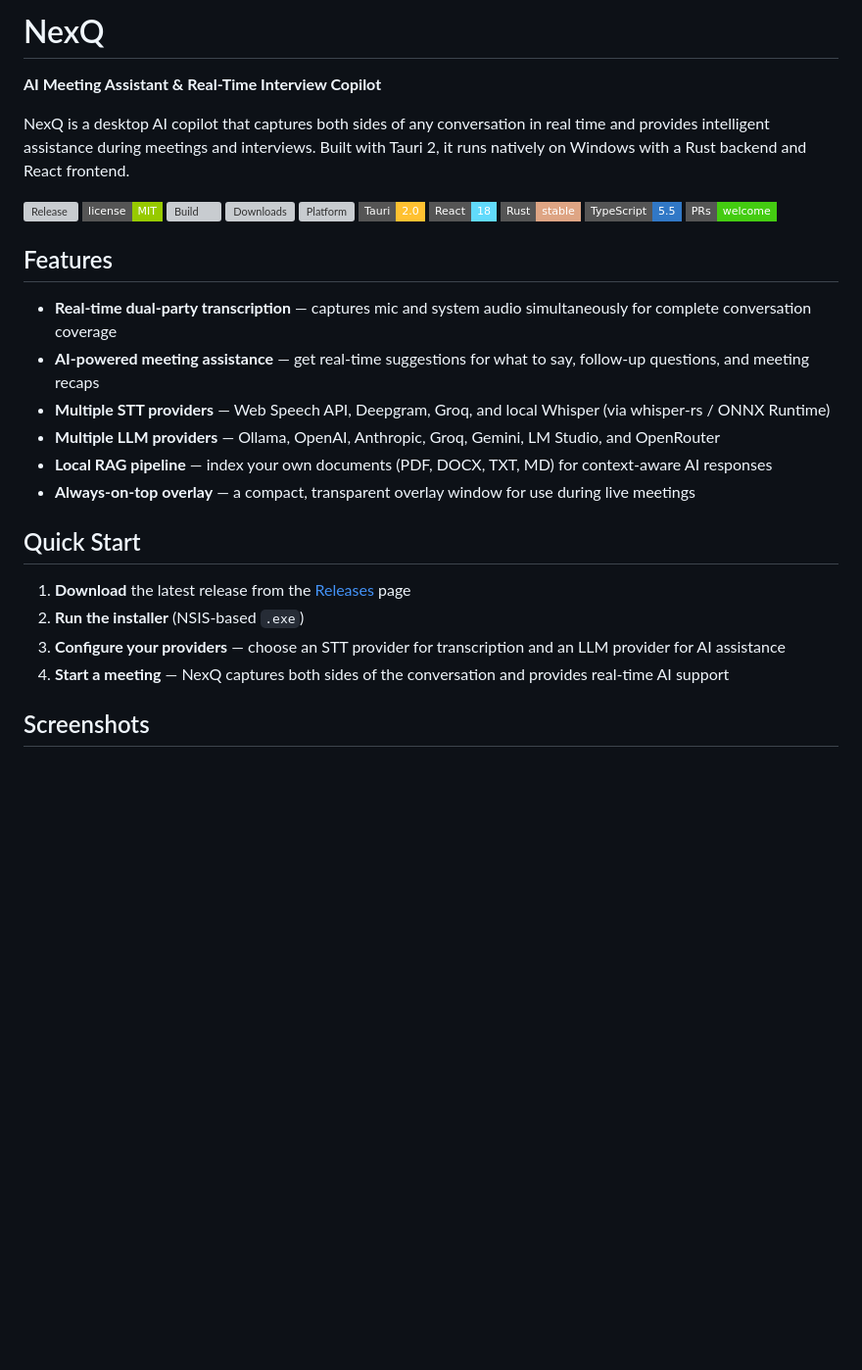
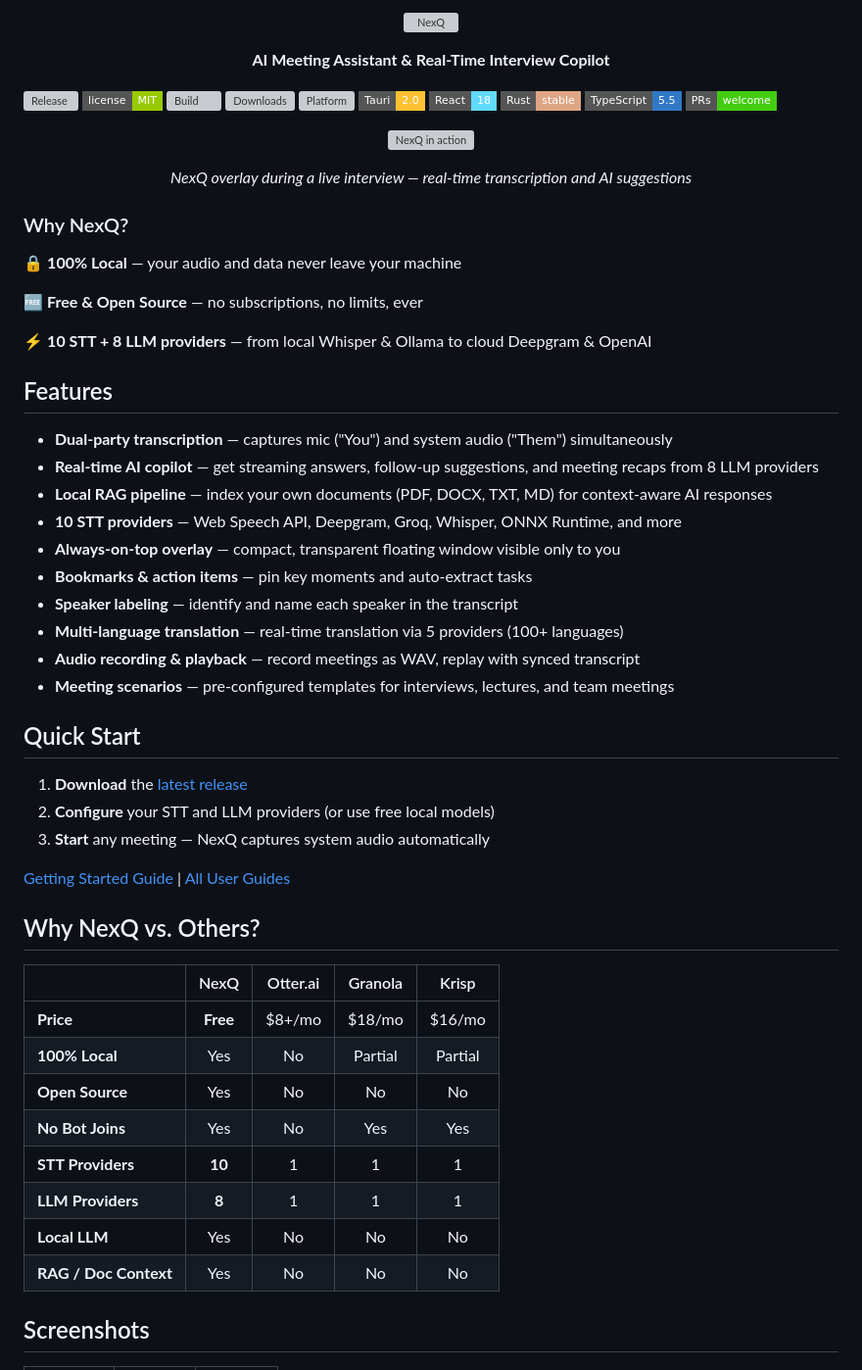
Before and after one commit to VahidAlizadeh/NexQ, a Markdown page: README.md, the part around one of its changes. Shown at 98% size. GitHub-like rendering; badges without logos; blank space fills up the shorter version; grey boxes are pictures that could not be loaded.

Commit message:
docs: overhaul README with value props, comparison table, and expanded features
Co-Authored-By: Claude Opus 4.6 (1M context) <noreply@anthropic.com>

```diff
--- a/README.md
+++ b/README.md
@@ -1,8 +1,11 @@
-# NexQ
+<p align="center">
+  <img src="src-tauri/icons/nexq-clean.png" alt="NexQ" width="120">
+</p>
+<p align="center">
+  <strong>AI Meeting Assistant & Real-Time Interview Copilot</strong>
+</p>
 
-**AI Meeting Assistant & Real-Time Interview Copilot**
-
-NexQ is a desktop AI copilot that captures both sides of any conversation in real time and provides intelligent assistance during meetings and interviews. Built with Tauri 2, it runs natively on Windows with a Rust backend and React frontend.
+<p align="center">
 
 [![Release](https://img.shields.io/github/v/release/VahidAlizadeh/NexQ?style=flat-square&color=blue)](https://github.com/VahidAlizadeh/NexQ/releases/latest)
 [![License](https://img.shields.io/badge/license-MIT-green?style=flat-square)](LICENSE)
@@ -15,21 +18,54 @@ NexQ is a desktop AI copilot that captures both sides of any conversation in rea
 [![TypeScript](https://img.shields.io/badge/TypeScript-5.5-3178C6?style=flat-square&logo=typescript&logoColor=white)](https://www.typescriptlang.org/)
 [![PRs Welcome](https://img.shields.io/badge/PRs-welcome-brightgreen?style=flat-square)](CONTRIBUTING.md)
 
+</p>
+
+<p align="center">
+  <img src="website/public/screenshots/placeholder-1.png" alt="NexQ in action" width="700">
+</p>
+<p align="center"><em>NexQ overlay during a live interview — real-time transcription and AI suggestions</em></p>
+
+### Why NexQ?
+
+🔒 **100% Local** — your audio and data never leave your machine
+
+🆓 **Free & Open Source** — no subscriptions, no limits, ever
+
+⚡ **10 STT + 8 LLM providers** — from local Whisper & Ollama to cloud Deepgram & OpenAI
+
 ## Features
 
-- **Real-time dual-party transcription** — captures mic and system audio simultaneously for complete conversation coverage
-- **AI-powered meeting assistance** — get real-time suggestions for what to say, follow-up questions, and meeting recaps
-- **Multiple STT providers** — Web Speech API, Deepgram, Groq, and local Whisper (via whisper-rs / ONNX Runtime)
-- **Multiple LLM providers** — Ollama, OpenAI, Anthropic, Groq, Gemini, LM Studio, and OpenRouter
+- **Dual-party transcription** — captures mic ("You") and system audio ("Them") simultaneously
+- **Real-time AI copilot** — get streaming answers, follow-up suggestions, and meeting recaps from 8 LLM providers
 - **Local RAG pipeline** — index your own documents (PDF, DOCX, TXT, MD) for context-aware AI responses
-- **Always-on-top overlay** — a compact, transparent overlay window for use during live meetings
+- **10 STT providers** — Web Speech API, Deepgram, Groq, Whisper, ONNX Runtime, and more
+- **Always-on-top overlay** — compact, transparent floating window visible only to you
+- **Bookmarks & action items** — pin key moments and auto-extract tasks
+- **Speaker labeling** — identify and name each speaker in the transcript
+- **Multi-language translation** — real-time translation via 5 providers (100+ languages)
+- **Audio recording & playback** — record meetings as WAV, replay with synced transcript
+- **Meeting scenarios** — pre-configured templates for interviews, lectures, and team meetings
 
 ## Quick Start
 
-1. **Download** the latest release from the [Releases](https://github.com/VahidAlizadeh/NexQ/releases) page
-2. **Run the installer** (NSIS-based `.exe`)
-3. **Configure your providers** — choose an STT provider for transcription and an LLM provider for AI assistance
-4. **Start a meeting** — NexQ captures both sides of the conversation and provides real-time AI support
+1. **Download** the [latest release](https://github.com/VahidAlizadeh/NexQ/releases/latest)
+2. **Configure** your STT and LLM providers (or use free local models)
+3. **Start** any meeting — NexQ captures system audio automatically
+
+[Getting Started Guide](docs/user-guide/getting-started.md) | [All User Guides](docs/user-guide/)
+
+## Why NexQ vs. Others?
+
+| | NexQ | Otter.ai | Granola | Krisp |
+|---|:---:|:---:|:---:|:---:|
+| **Price** | **Free** | $8+/mo | $18/mo | $16/mo |
+| **100% Local** | Yes | No | Partial | Partial |
+| **Open Source** | Yes | No | No | No |
+| **No Bot Joins** | Yes | No | Yes | Yes |
+| **STT Providers** | **10** | 1 | 1 | 1 |
+| **LLM Providers** | **8** | 1 | 1 | 1 |
+| **Local LLM** | Yes | No | No | No |
+| **RAG / Doc Context** | Yes | No | No | No |
 
 ## Screenshots
 
```
Also changed, not shown: other parts of README.md (+10 -6 lines).
